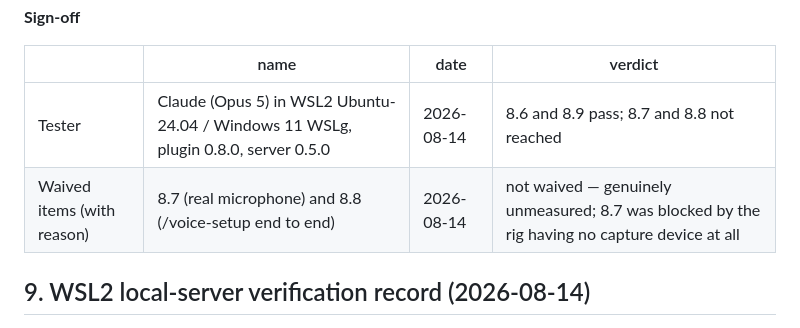
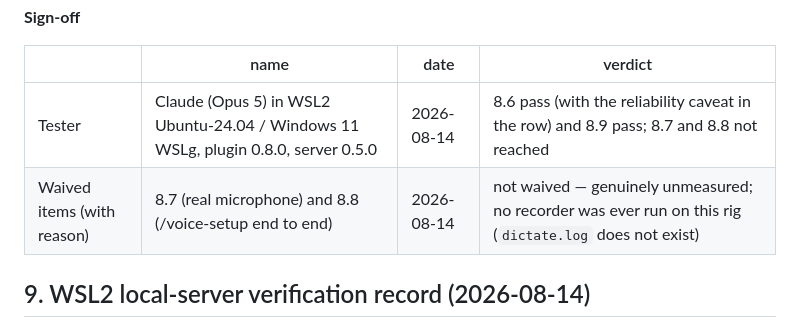
Before and after one commit to saharkit/windowsill, a Markdown page: plugins/voice-loop/TESTING.md, the part around one of its changes. Drawn GitHub-style.

Commit message:
docs(#182): fix an inverted causal direction and three overclaims found at Gate B
Part of #182.

The truthfulness lens compared every assertion against the rig report that
licenses it, and the diff lost that comparison in four places. One of them
inverted a mechanism.

BLOCKING, now fixed: the root cause said the final message was written 195 ms
AFTER the hook read the transcript. The source says 195 ms BEFORE (message ts
13:57:16.678, hook fired 13:57:16.873). That ordering is the whole defect: the
message existed and had not yet reached the file, which is a flush race. Written
the other way round it reads as "the hook was simply early" — a different bug,
and the wrong one to leave in a permanent record.

Three overclaims, also fixed:

- 8.7 was recorded as blocked by "the rig having no capture device at all". The
  source states a constraint CHOICE (the mic was not touched) and its trace
  (dictate.log does not exist). It never claims the hardware was absent, and it
  is not: the guest carries a Line In capture endpoint. Replaced with what was
  actually observed.
- The RDPSink corroboration claimed "the same window" as the peak meter. The two
  overlap but differ by ~1.8 s at each end. It now says bracketing, with the
  times, which is what the source supports and is corroboration enough.
- The sign-off stated an unqualified pass for 8.6 while the row itself carries a
  reliability caveat. The sign-off line is what a reader scans for a verdict, so
  it now carries the qualifier too.

Co-Authored-By: Claude Opus 5 (1M context) <noreply@anthropic.com>
Claude-Session: https://claude.ai/code/session_0179r1YdFRaABH3VzKAEVUKQ

```diff
--- a/plugins/voice-loop/TESTING.md
+++ b/plugins/voice-loop/TESTING.md
@@ -420,8 +420,8 @@ machine and fill the rows before claiming them anywhere.
 
 | | name | date | verdict |
 |---|---|---|---|
-| Tester | Claude (Opus 5) in WSL2 Ubuntu-24.04 / Windows 11 WSLg, plugin 0.8.0, server 0.5.0 | 2026-08-14 | 8.6 and 8.9 pass; 8.7 and 8.8 not reached |
-| Waived items (with reason) | 8.7 (real microphone) and 8.8 (/voice-setup end to end) | 2026-08-14 | not waived — genuinely unmeasured; 8.7 was blocked by the rig having no capture device at all |
+| Tester | Claude (Opus 5) in WSL2 Ubuntu-24.04 / Windows 11 WSLg, plugin 0.8.0, server 0.5.0 | 2026-08-14 | 8.6 pass (with the reliability caveat in the row) and 8.9 pass; 8.7 and 8.8 not reached |
+| Waived items (with reason) | 8.7 (real microphone) and 8.8 (/voice-setup end to end) | 2026-08-14 | not waived — genuinely unmeasured; no recorder was ever run on this rig (`dictate.log` does not exist) |
 
 ## 9. WSL2 local-server verification record (2026-08-14)
 
```
Also changed, not shown: other parts of plugins/voice-loop/TESTING.md (+1 -1 lines).
